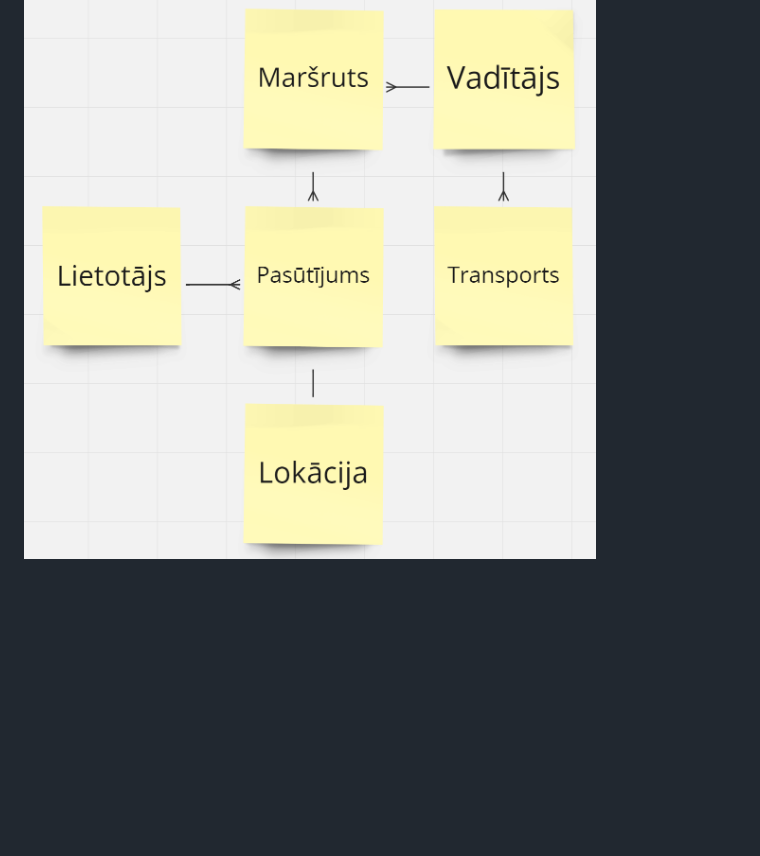
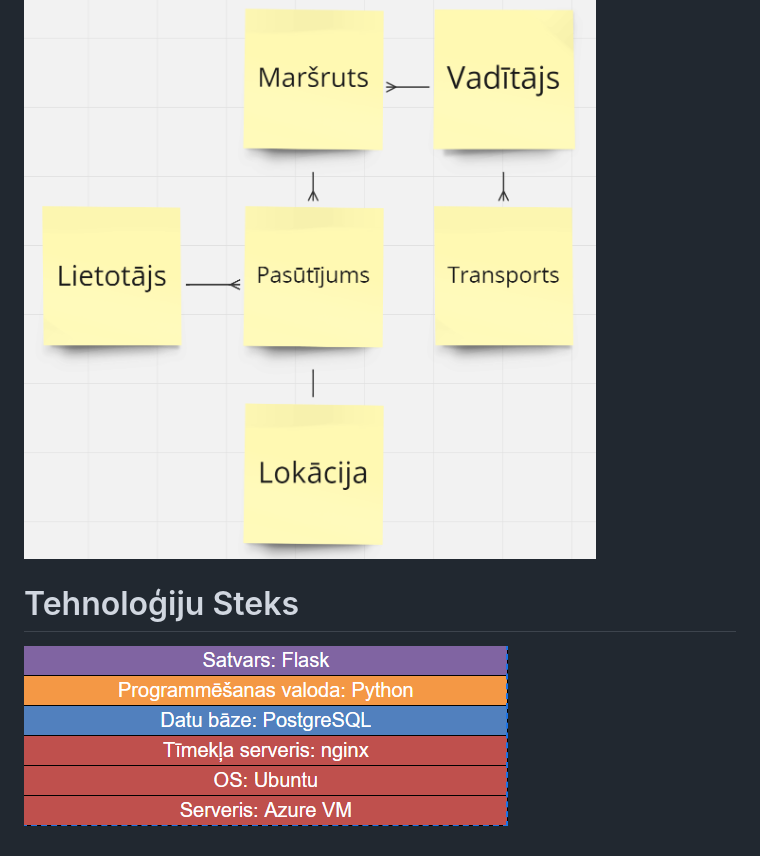
Before and after one commit to Energy14/grouter, a Markdown page: README.md, the part around the change. GitHub-like rendering; pictures changed too: media/TechStack.PNG (added); blank space fills up the shorter version.

Commit message:
Added tech stack to readme

```diff
--- a/README.md
+++ b/README.md
@@ -21,3 +21,7 @@ Preču piegādes maršrutēšana ar velo kurjeru
 # Konceptu Modelis
 
 ![KonceptuModelis](media/KonceptuModelis.PNG)
+
+# Tehnoloģiju Steks
+
+![Tehnoloģiju Steks](media/TechStack.PNG)
```
